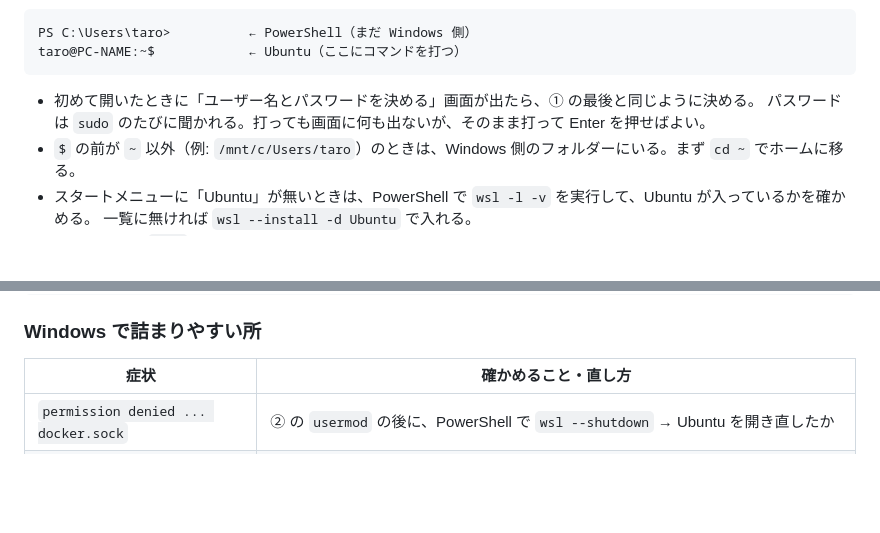
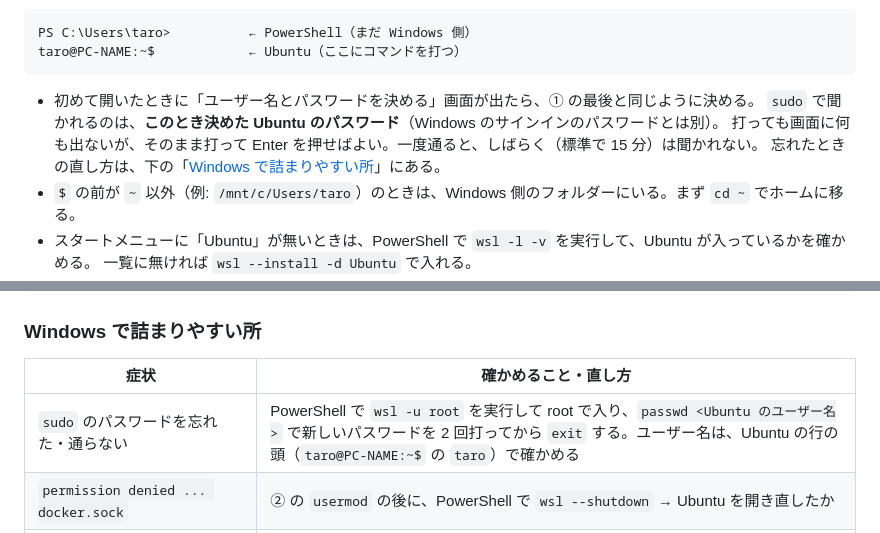
Before and after one commit to Challenge-Consulting-Firm/ai-dev-handson-invaders, a Markdown page: README.md, 2 parts joined by grey strips. Rendered like a GitHub page; blank space fills up the shorter version.

Commit message:
README に sudo のパスワードの説明と、忘れたときの直し方を追加 (#9)
Claude-Session: https://claude.ai/code/session_01TsujhwjuzWeUbh9TPdGr7n

Co-authored-by: Claude Opus 5.5 <noreply@anthropic.com>

````diff
--- a/README.md
+++ b/README.md
@@ -89,7 +89,9 @@ taro@PC-NAME:~$            ← Ubuntu（ここにコマンドを打つ）
 ```
 
 - 初めて開いたときに「ユーザー名とパスワードを決める」画面が出たら、① の最後と同じように決める。
-  パスワードは `sudo` のたびに聞かれる。打っても画面に何も出ないが、そのまま打って Enter を押せばよい。
+  `sudo` で聞かれるのは、**このとき決めた Ubuntu のパスワード**（Windows のサインインのパスワードとは別）。
+  打っても画面に何も出ないが、そのまま打って Enter を押せばよい。一度通ると、しばらく（標準で 15 分）は聞かれない。
+  忘れたときの直し方は、下の「[Windows で詰まりやすい所](#windows-で詰まりやすい所)」にある。
 - `$` の前が `~` 以外（例: `/mnt/c/Users/taro`）のときは、Windows 側のフォルダーにいる。まず `cd ~` でホームに移る。
 - スタートメニューに「Ubuntu」が無いときは、PowerShell で `wsl -l -v` を実行して、Ubuntu が入っているかを確かめる。
   一覧に無ければ `wsl --install -d Ubuntu` で入れる。
@@ -168,6 +170,7 @@ git --version && node --version && gh auth status && claude --version && herdr -
 
 | 症状 | 確かめること・直し方 |
 |---|---|
+| `sudo` のパスワードを忘れた・通らない | PowerShell で `wsl -u root` を実行して root で入り、`passwd <Ubuntu のユーザー名>` で新しいパスワードを 2 回打ってから `exit` する。ユーザー名は、Ubuntu の行の頭（`taro@PC-NAME:~$` の `taro`）で確かめる |
 | `permission denied ... docker.sock` | ② の `usermod` の後に、PowerShell で `wsl --shutdown` → Ubuntu を開き直したか |
 | `Cannot connect to the Docker daemon` | `sudo systemctl status docker` で動いているか。`ps -p 1 -o comm=` が `systemd` でないときは、`/etc/wsl.conf` に `[boot]` と `systemd=true` の 2 行を書き、`wsl --shutdown` してから開き直す |
 | `docker compose up` で「ポートが使えない」 | Windows が予約しているポートと重なっていることがある。PowerShell で `netsh interface ipv4 show excludedportrange protocol=tcp` を見て、範囲の外のポートを `INVADERS_PORT` で指定する（下の「遊ぶ」を参照） |
````
